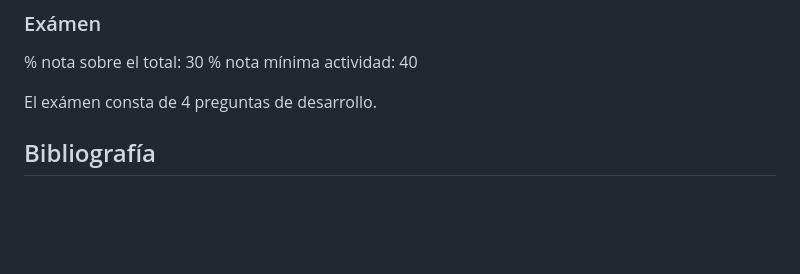
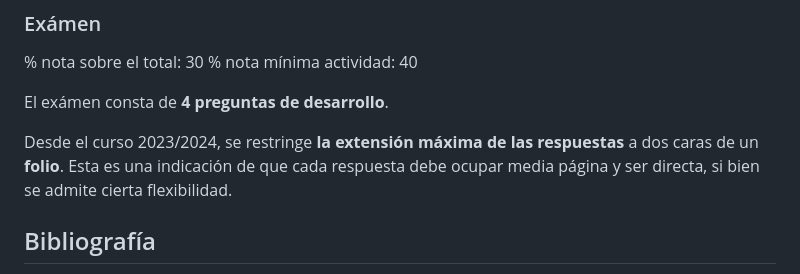
Before and after one commit to pmgallardo/apuntes-muicd-uned, a Markdown page: vd/README.md, the part around the change. Drawn GitHub-style; blank space fills up the shorter version.

Commit message:
VD Extensión respuesta exámen

```diff
--- a/vd/README.md
+++ b/vd/README.md
@@ -51,7 +51,9 @@ Las actividades voluntarias incluyen:
 % nota sobre el total: 30
 % nota mínima actividad: 40
 
-El exámen consta de 4 preguntas de desarrollo.
+El exámen consta de **4 preguntas de desarrollo**.
+
+Desde el curso 2023/2024, se restringe **la extensión máxima de las respuestas** a dos caras de un **folio**. Esta es una indicación de que cada respuesta debe ocupar media página y ser directa, si bien se admite cierta flexibilidad.
 
 ## Bibliografía
 
```
